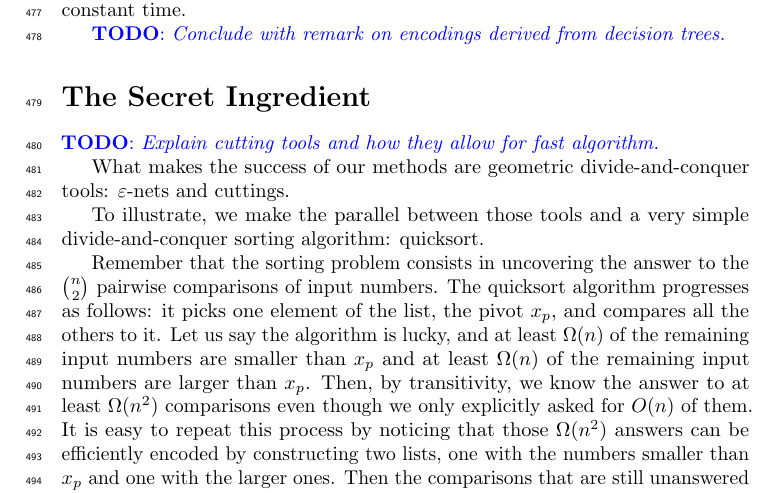
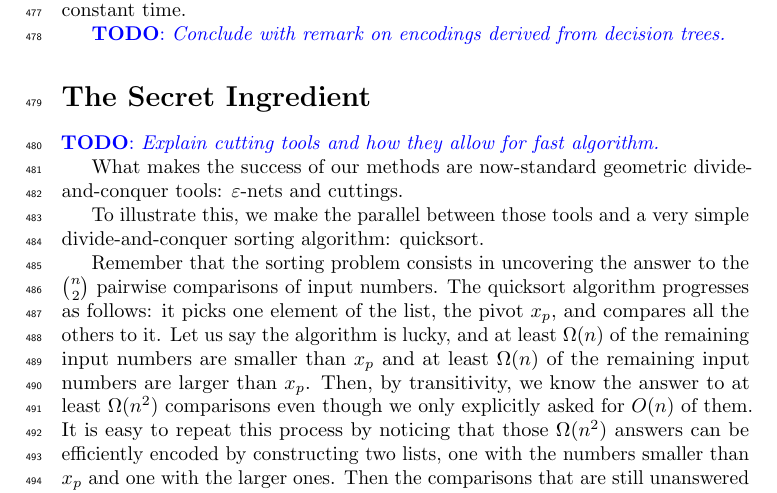
Before and after one commit to aureooms-research/phd-thesis, a LaTeX thesis (manuscript/dev.tex, which reads manuscript/text/overview/geometric-divide-and-conquer.tex): part of page 19 of 143, cut so that both start at the same text. Compiled offline with pdfLaTeX.

Commit message:
Change wording in overview.

```diff
--- a/manuscript/text/overview/geometric-divide-and-conquer.tex
+++ b/manuscript/text/overview/geometric-divide-and-conquer.tex
@@ -1,9 +1,9 @@
 \todo{Explain cutting tools and how they allow for fast algorithm.}
 
-What makes the success of our methods are geometric divide-and-conquer
-tools: \(\varepsilon\)-nets and cuttings.
+What makes the success of our methods are now-standard geometric
+divide-and-conquer tools: \(\varepsilon\)-nets and cuttings.
 
-To illustrate, we make the parallel between those tools and
+To illustrate this, we make the parallel between those tools and
 a very simple divide-and-conquer sorting algorithm: quicksort.
 
 Remember that the sorting problem consists in uncovering the answer to the
```
